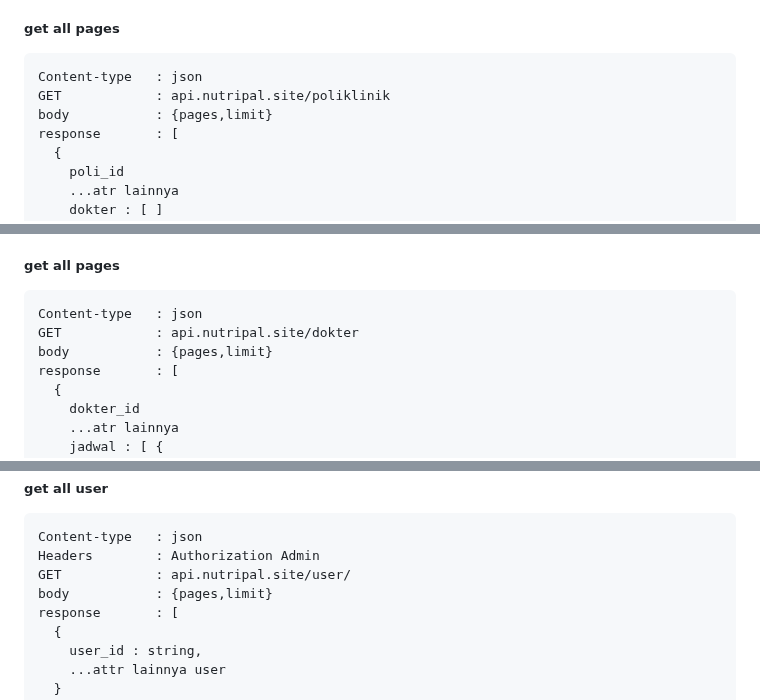
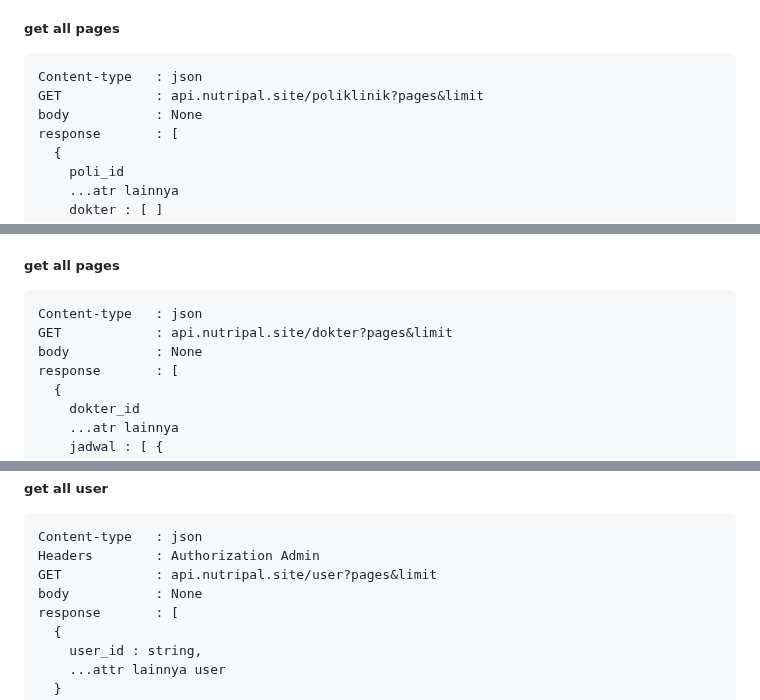
Before and after one commit to FS-321/be-nutri-health, a Markdown page: README.md, 3 parts joined by grey strips. Rendered like a GitHub page.

````diff
--- a/README.md
+++ b/README.md
@@ -53,8 +53,8 @@ on error       : 409 email already registered
 
 ```
 Content-type   : json
-GET            : api.nutripal.site/poliklinik
-body           : {pages,limit}
+GET            : api.nutripal.site/poliklinik?pages&limit
+body           : None
 response       : [
   {
     poli_id
@@ -132,8 +132,8 @@ response       : [
 
 ```
 Content-type   : json
-GET            : api.nutripal.site/dokter
-body           : {pages,limit}
+GET            : api.nutripal.site/dokter?pages&limit
+body           : None
 response       : [
   {
     dokter_id
@@ -562,8 +563,8 @@ response       :
 ```
 Content-type   : json
 Headers        : Authorization Admin
-GET            : api.nutripal.site/user/
-body           : {pages,limit}
+GET            : api.nutripal.site/user?pages&limit
+body           : None
 response       : [
   {
     user_id : string,
````
Also changed, not shown: other parts of README.md (+19 -18 lines).
